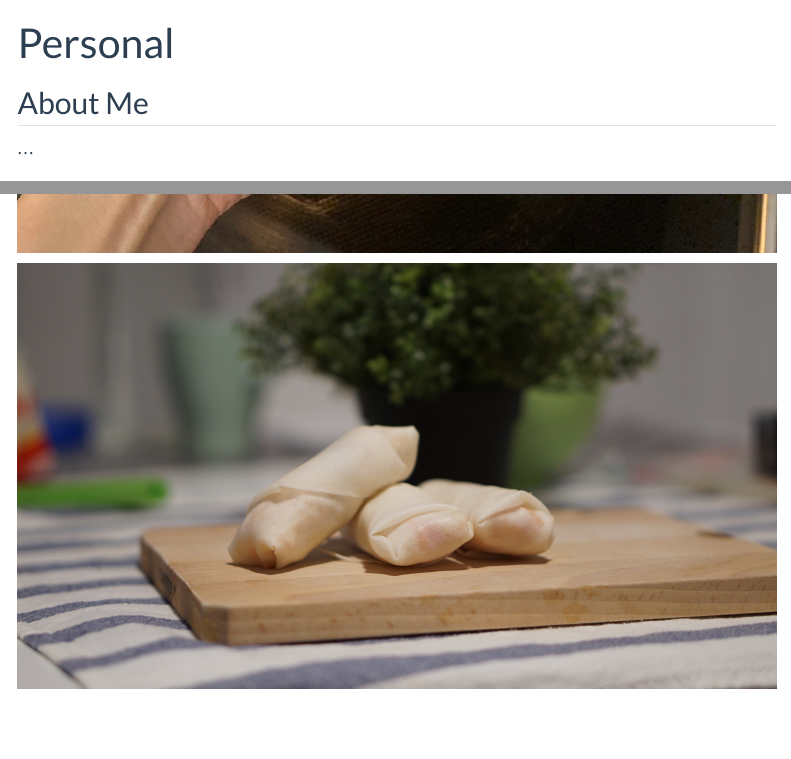
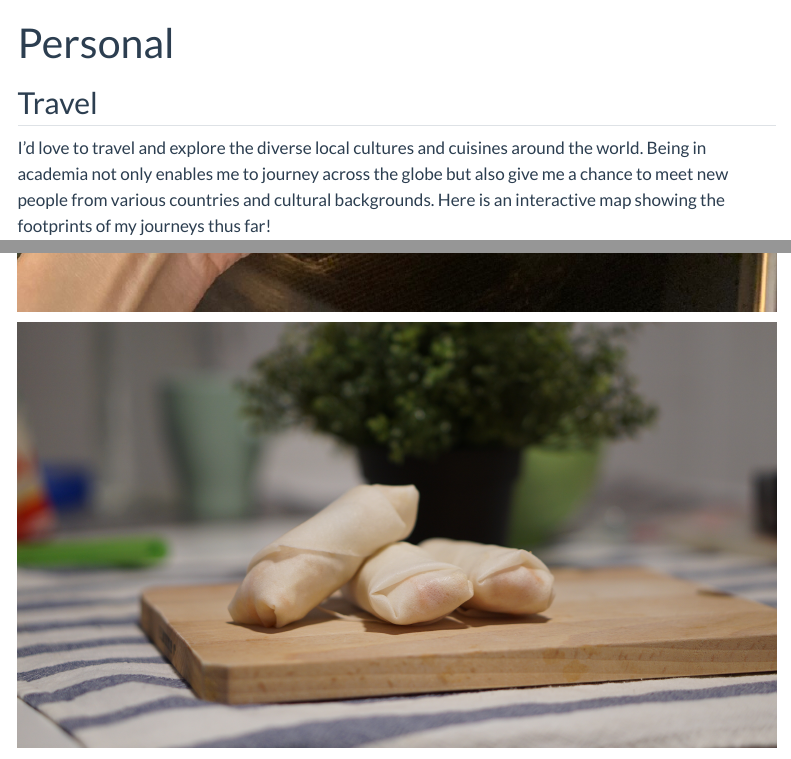
Before and after one commit to dnguyen-td/dnguyen-td.github.io, a Quarto document (about.qmd): the page in a window 1100 px wide, from its top, and a second part further down, joined at a grey line. Rendered offline with R 4.5, knitr and Pandoc in place of Quarto, with nearby package versions; some code elsewhere in the file could not run offline; menus at the side of the page are left out.

```diff
--- a/_quarto.yml
+++ b/_quarto.yml
@@ -11,7 +11,7 @@
         text: Home
       - research.qmd
       - teaching.qmd
-      - href: curriculum_vitae_dnguyen.pdf
+      - href: cv_dnguyen.pdf
         text: Resume
       - about.qmd
       # - blog.qmd
--- a/about.qmd
+++ b/about.qmd
@@ -4,9 +4,6 @@
 ---
 
 ::: panel-tabset
-## About Me
-
-...
 
 ## Travel
 
```
Also changed, not shown: curriculum_vitae_dnguyen.pdf (deleted), cv_dnguyen.pdf (added), docs/search.json, 5 other files.
